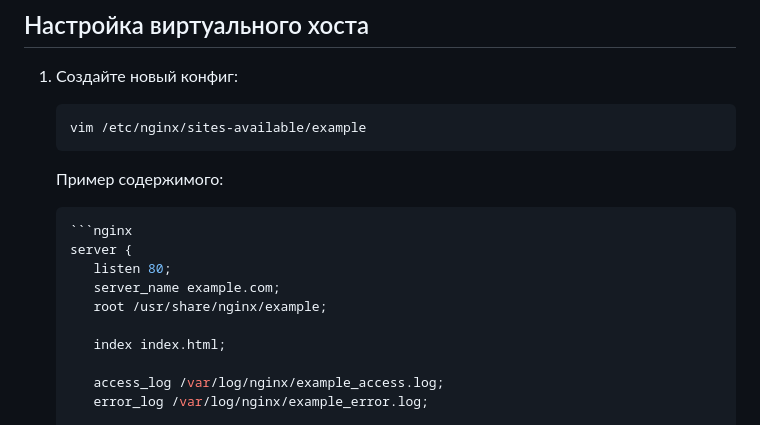
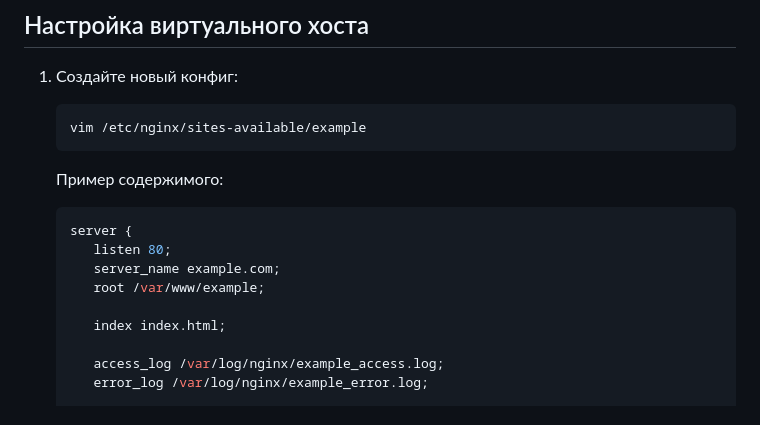
Before and after one commit to PetrovEvgenyS/nginx, a Markdown page: Ubuntu/README.md, the part around the change printed below. GitHub-like rendering.

Commit message:
error correction

````diff
--- a/Ubuntu/README.md
+++ b/Ubuntu/README.md
@@ -53,11 +53,10 @@ ufw status numbered
    ```
    Пример содержимого:
    ```nginx
-   ```nginx
    server {
       listen 80;
       server_name example.com;
-      root /usr/share/nginx/example;
+      root /var/www/example;
 
       index index.html;
 
````
Also changed, not shown: other parts of Ubuntu/README.md (+0 -1 lines).
